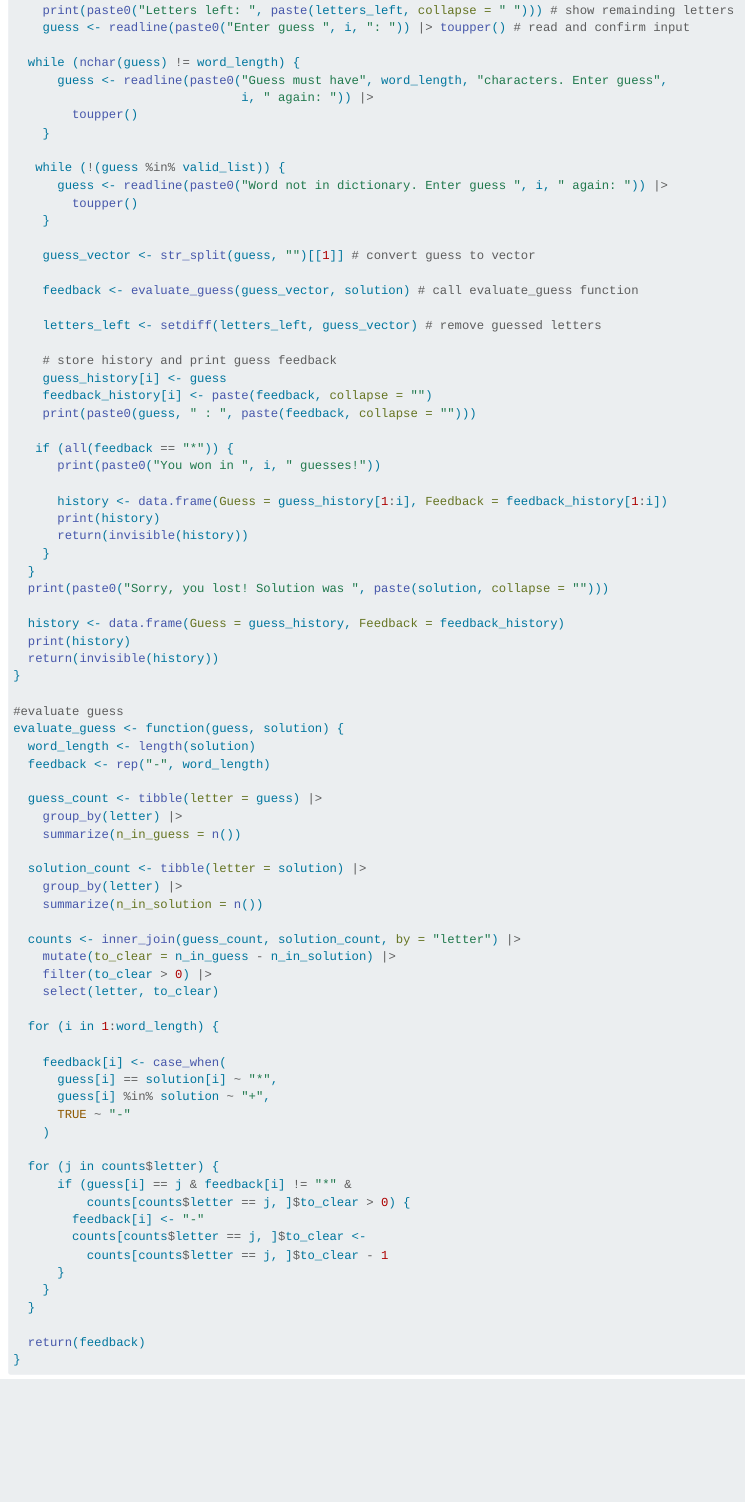
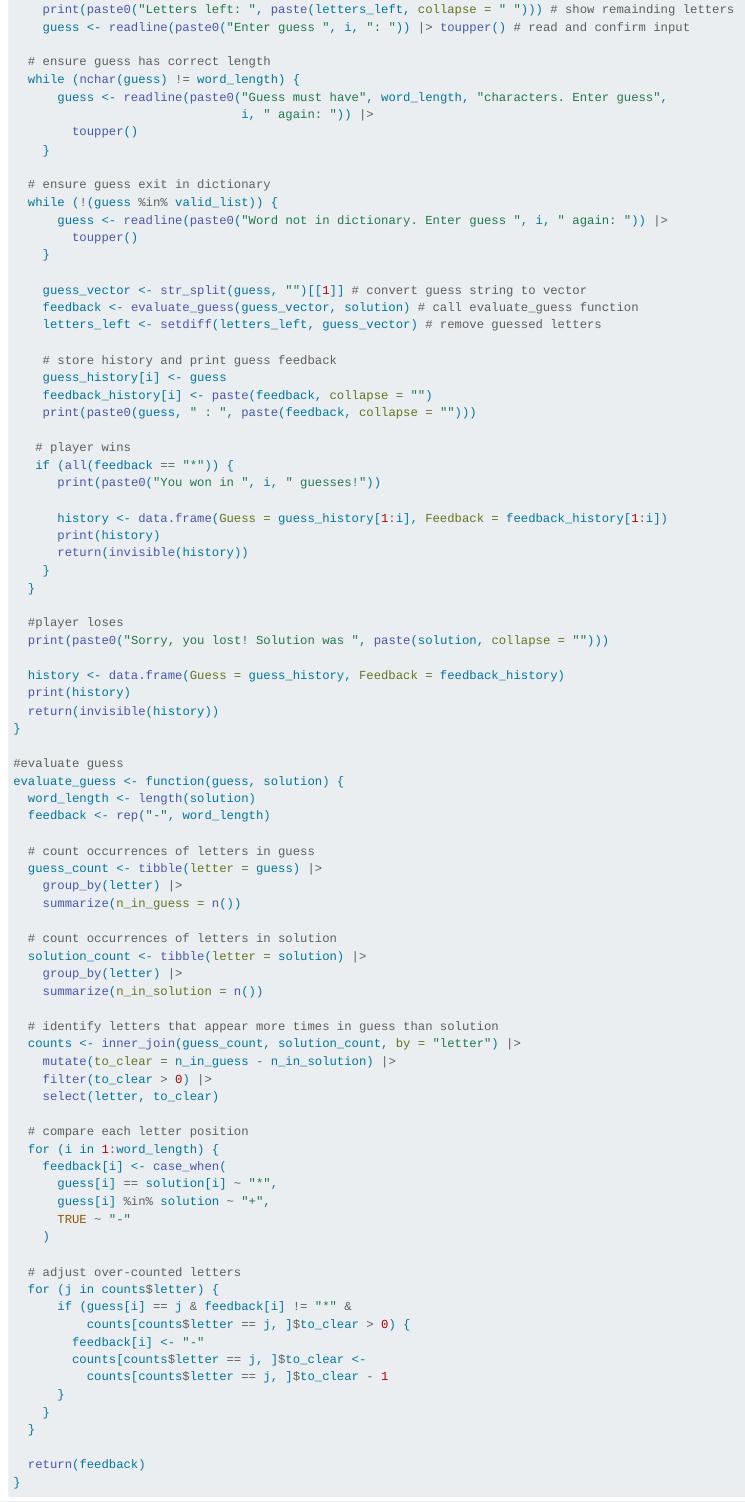
Before and after one commit to QiaoyunAi/exercise-04, a Quarto document (wordle.qmd): the page in a window 1100 px wide, from 2290 px down before the commit and from 2260 px down after it, so that both start at the same text. Rendered offline with R 4.5, knitr and Pandoc in place of Quarto, with nearby package versions; code that draws random numbers runs with fixed seeds of ours; some code elsewhere in the file could not run offline.

Commit message:
initial commit

````diff
--- a/wordle.qmd
+++ b/wordle.qmd
@@ -1,7 +1,7 @@
 ---
 title: "wordle.qmd"
 format: html
-editor: visual
+authors: Qiaoyun Ai & Clarissa Aguilar
 ---
 
 ```{r}
@@ -74,21 +73,21 @@ play_wordle <- function(solution, valid_list, num_guesses = 6) {
     print(paste0("Letters left: ", paste(letters_left, collapse = " "))) # show remainding letters
     guess <- readline(paste0("Enter guess ", i, ": ")) |> toupper() # read and confirm input
 
+  # ensure guess has correct length
   while (nchar(guess) != word_length) {
       guess <- readline(paste0("Guess must have", word_length, "characters. Enter guess",
                                i, " again: ")) |>
         toupper()
     }
 
-   while (!(guess %in% valid_list)) {
+  # ensure guess exit in dictionary
+  while (!(guess %in% valid_list)) {
       guess <- readline(paste0("Word not in dictionary. Enter guess ", i, " again: ")) |>
         toupper()
     }
 
-    guess_vector <- str_split(guess, "")[[1]] # convert guess to vector
-
+    guess_vector <- str_split(guess, "")[[1]] # convert guess string to vector
     feedback <- evaluate_guess(guess_vector, solution) # call evaluate_guess function
-
     letters_left <- setdiff(letters_left, guess_vector) # remove guessed letters
 
     # store history and print guess feedback
@@ -96,6 +95,7 @@ play_wordle <- function(solution, valid_list, num_guesses = 6) {
     feedback_history[i] <- paste(feedback, collapse = "")
     print(paste0(guess, " : ", paste(feedback, collapse = "")))
 
+   # player wins
    if (all(feedback == "*")) {
       print(paste0("You won in ", i, " guesses!"))
 
@@ -104,6 +104,8 @@ play_wordle <- function(solution, valid_list, num_guesses = 6) {
       return(invisible(history))
     }
   }
+
+  #player loses
   print(paste0("Sorry, you lost! Solution was ", paste(solution, collapse = "")))
 
   history <- data.frame(Guess = guess_history, Feedback = feedback_history)
@@ -116,27 +118,31 @@ evaluate_guess <- function(guess, solution) {
   word_length <- length(solution)
   feedback <- rep("-", word_length)
 
+  # count occurrences of letters in guess
   guess_count <- tibble(letter = guess) |>
     group_by(letter) |>
     summarize(n_in_guess = n())
 
+  # count occurrences of letters in solution
   solution_count <- tibble(letter = solution) |>
     group_by(letter) |>
     summarize(n_in_solution = n())
 
+  # identify letters that appear more times in guess than solution
   counts <- inner_join(guess_count, solution_count, by = "letter") |>
     mutate(to_clear = n_in_guess - n_in_solution) |>
     filter(to_clear > 0) |>
     select(letter, to_clear)
 
+  # compare each letter position
   for (i in 1:word_length) {
-
     feedback[i] <- case_when(
       guess[i] == solution[i] ~ "*",
       guess[i] %in% solution ~ "+",
       TRUE ~ "-"
     )
 
+  # adjust over-counted letters
   for (j in counts$letter) {
       if (guess[i] == j & feedback[i] != "*" &
           counts[counts$letter == j, ]$to_clear > 0) {
````
Also changed, not shown: wordle.html (added), wordle.qmd (5 more changed lines).
